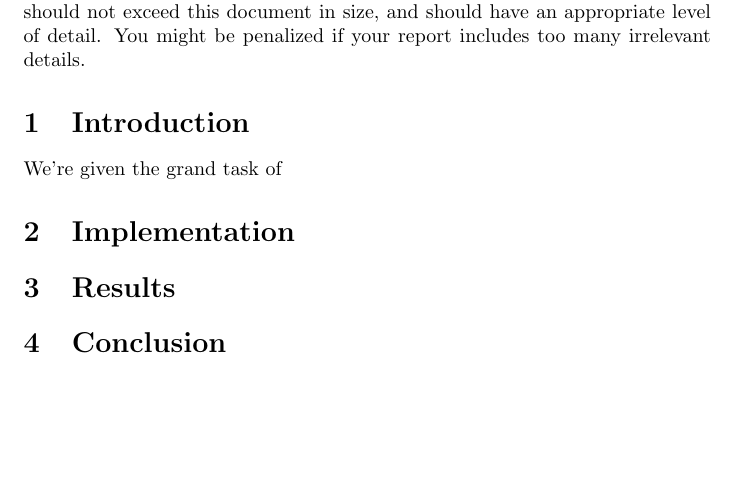
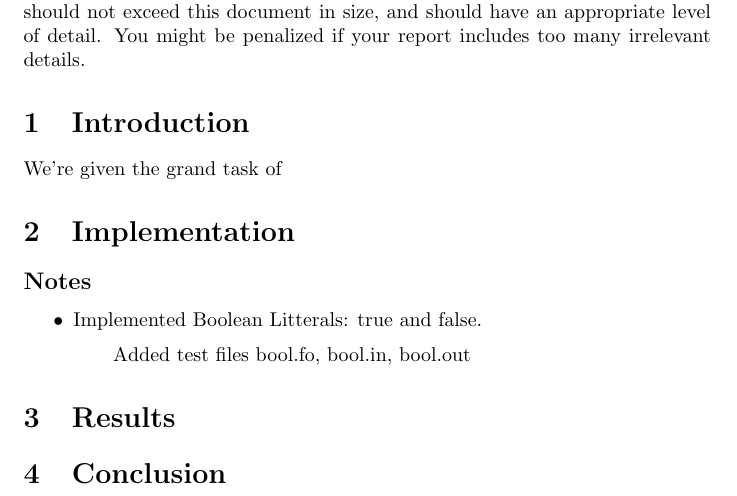
Before and after one commit to sinise/fasto, a LaTeX document (Report/Report.tex): part of page 2 of 2, cut so that both start at the same text, the shorter picture padded with empty space. Compiled offline with pdfLaTeX.

Commit message:
Mathias' additions

```diff
--- a/Report/Report.tex
+++ b/Report/Report.tex
@@ -38,6 +38,12 @@ detail. You might be penalized if your report includes too many irrelevant detai
 \section{Introduction}
 	We're given the grand task of
 \section{Implementation}
+	\subsection*{Notes}
+		\begin{itemize}
+			\item Implemented Boolean Litterals: true and false.
+			\subitem Added test files bool.fo, bool.in, bool.out
+		\end{itemize}
+
 \section{Results}
 \section{Conclusion}
 
```
Also changed, not shown: Report/Report.pdf, 5 other files.
